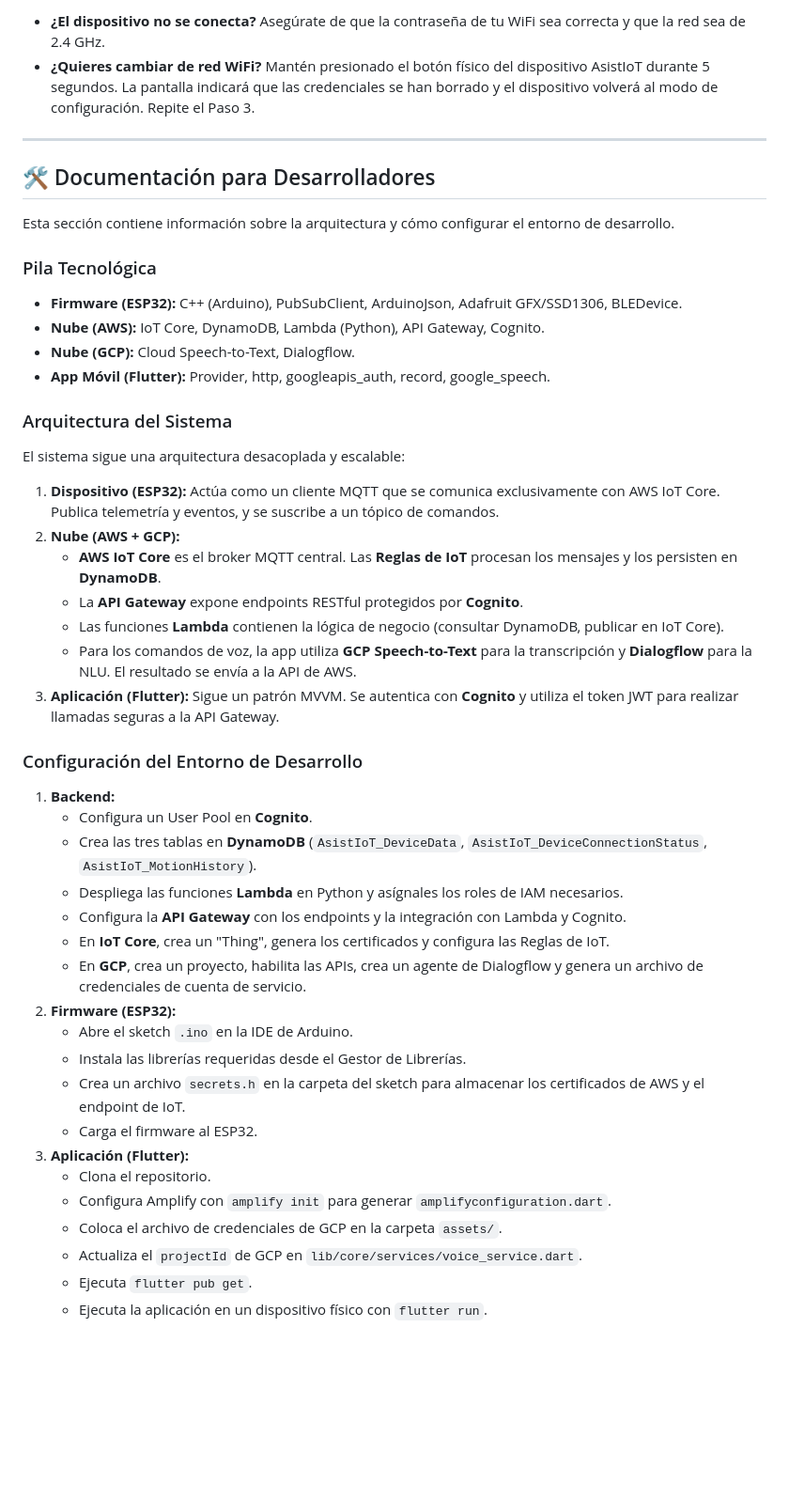
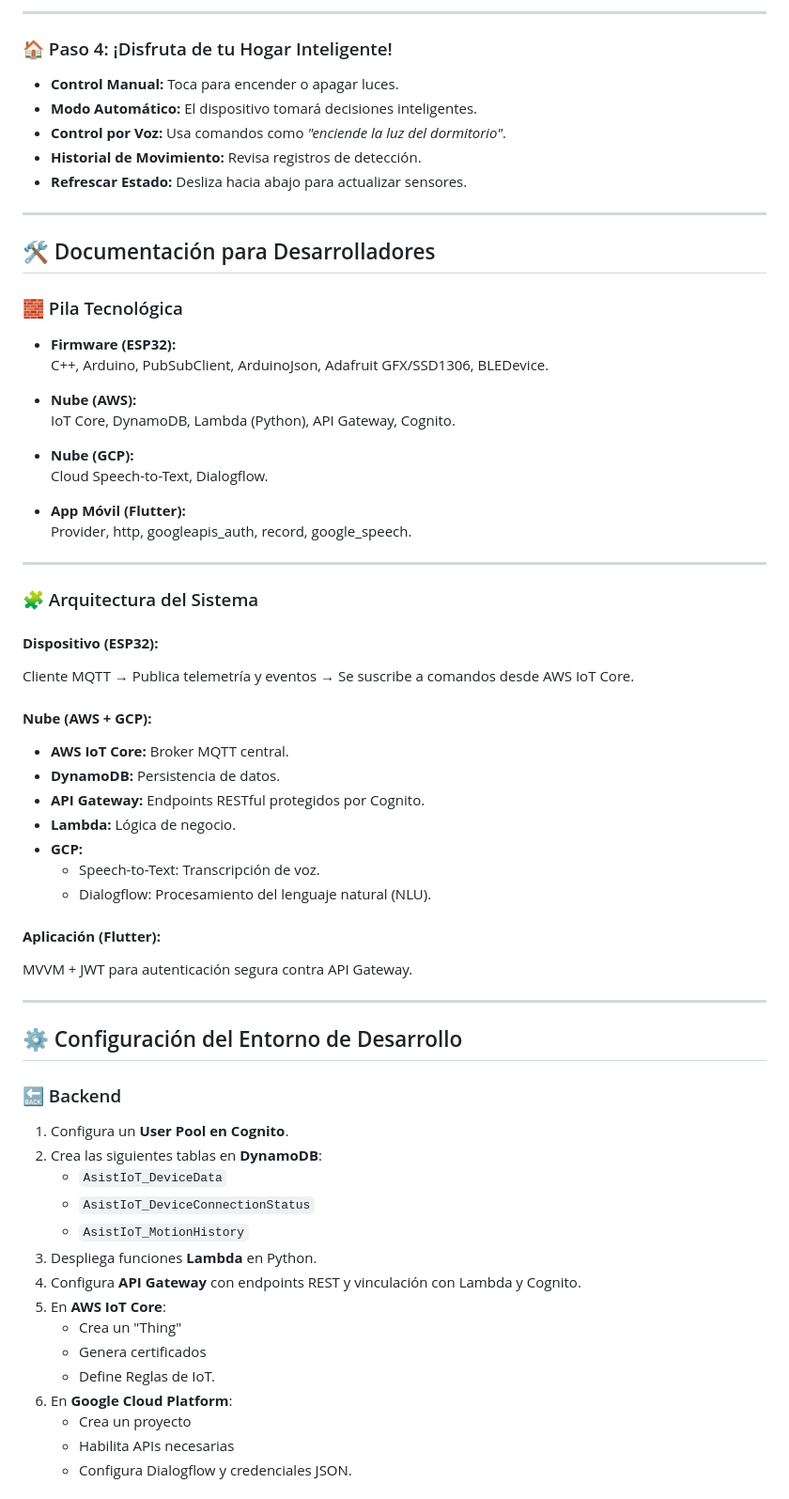
Before and after one commit to PanoccaJhon/AsistIoT, a Markdown page: README.md, the part around one of its changes. Shown at 94% size. GitHub-like rendering; blank space fills up the shorter version.

```diff
--- a/README.md
+++ b/README.md
@@ -68,50 +64,71 @@ Una vez configurado, tu dispositivo aparecerá en la pantalla principal de la ap
 
-* **¿El dispositivo no se conecta?** Asegúrate de que la contraseña de tu WiFi sea correcta y que la red sea de 2.4 GHz.
-* **¿Quieres cambiar de red WiFi?** Mantén presionado el botón físico del dispositivo AsistIoT durante 5 segundos. La pantalla indicará que las credenciales se han borrado y el dispositivo volverá al modo de configuración. Repite el Paso 3.
+---
+
+### 🏠 Paso 4: ¡Disfruta de tu Hogar Inteligente!
+
+- **Control Manual:** Toca para encender o apagar luces.
+- **Modo Automático:** El dispositivo tomará decisiones inteligentes.
+- **Control por Voz:** Usa comandos como _"enciende la luz del dormitorio"_.
+- **Historial de Movimiento:** Revisa registros de detección.
+- **Refrescar Estado:** Desliza hacia abajo para actualizar sensores.
 
 ---
 
 ## 🛠️ Documentación para Desarrolladores
 
-Esta sección contiene información sobre la arquitectura y cómo configurar el entorno de desarrollo.
+### 🧱 Pila Tecnológica
 
-### Pila Tecnológica
+- **Firmware (ESP32):**
+  C++, Arduino, PubSubClient, ArduinoJson, Adafruit GFX/SSD1306, BLEDevice.
 
-* **Firmware (ESP32):** C++ (Arduino), PubSubClient, ArduinoJson, Adafruit GFX/SSD1306, BLEDevice.
-* **Nube (AWS):** IoT Core, DynamoDB, Lambda (Python), API Gateway, Cognito.
-* **Nube (GCP):** Cloud Speech-to-Text, Dialogflow.
-* **App Móvil (Flutter):** Provider, http, googleapis_auth, record, google_speech.
+- **Nube (AWS):**
+  IoT Core, DynamoDB, Lambda (Python), API Gateway, Cognito.
 
-### Arquitectura del Sistema
+- **Nube (GCP):**
+  Cloud Speech-to-Text, Dialogflow.
 
-El sistema sigue una arquitectura desacoplada y escalable:
+- **App Móvil (Flutter):**
+  Provider, http, googleapis_auth, record, google_speech.
 
-1.  **Dispositivo (ESP32):** Actúa como un cliente MQTT que se comunica exclusivamente con AWS IoT Core. Publica telemetría y eventos, y se suscribe a un tópico de comandos.
-2.  **Nube (AWS + GCP):**
-    * **AWS IoT Core** es el broker MQTT central. Las **Reglas de IoT** procesan los mensajes y los persisten en **DynamoDB**.
-    * La **API Gateway** expone endpoints RESTful protegidos por **Cognito**.
-    * Las funciones **Lambda** contienen la lógica de negocio (consultar DynamoDB, publicar en IoT Core).
-    * Para los comandos de voz, la app utiliza **GCP Speech-to-Text** para la transcripción y **Dialogflow** para la NLU. El resultado se envía a la API de AWS.
-3.  **Aplicación (Flutter):** Sigue un patrón MVVM. Se autentica con **Cognito** y utiliza el token JWT para realizar llamadas seguras a la API Gateway.
+---
 
-### Configuración del Entorno de Desarrollo
+### 🧩 Arquitectura del Sistema
 
-1.  **Backend:**
-    * Configura un User Pool en **Cognito**.
-    * Crea las tres tablas en **DynamoDB** (`AsistIoT_DeviceData`, `AsistIoT_DeviceConnectionStatus`, `AsistIoT_MotionHistory`).
-    * Despliega las funciones **Lambda** en Python y asígnales los roles de IAM necesarios.
-    * Configura la **API Gateway** con los endpoints y la integración con Lambda y Cognito.
-    * En **IoT Core**, crea un "Thing", genera los certificados y configura las Reglas de IoT.
-    * En **GCP**, crea un proyecto, habilita las APIs, crea un agente de Dialogflow y genera un archivo de credenciales de cuenta de servicio.
-2.  **Firmware (ESP32):**
-    * Abre el sketch `.ino` en la IDE de Arduino.
-    * Instala las librerías requeridas desde el Gestor de Librerías.
-    * Crea un archivo `secrets.h` en la carpeta del sketch para almacenar los certificados de AWS y el endpoint de IoT.
-    * Carga el firmware al ESP32.
-3.  **Aplicación (Flutter):**
-    * Clona el repositorio.
-    * Configura Amplify con `amplify init` para generar `amplifyconfiguration.dart`.
-    * Coloca el archivo de credenciales de GCP en la carpeta `assets/`.
-    * Actualiza el `projectId` de GCP en `lib/core/services/voice_service.dart`.
-    * Ejecuta `flutter pub get`.
-    * Ejecuta la aplicación en un dispositivo físico con `flutter run`.
+#### **Dispositivo (ESP32):**
+Cliente MQTT → Publica telemetría y eventos → Se suscribe a comandos desde AWS IoT Core.
+
+#### **Nube (AWS + GCP):**
+
+- **AWS IoT Core:** Broker MQTT central.
+- **DynamoDB:** Persistencia de datos.
+- **API Gateway:** Endpoints RESTful protegidos por Cognito.
+- **Lambda:** Lógica de negocio.
+- **GCP:**
+  - Speech-to-Text: Transcripción de voz.
+  - Dialogflow: Procesamiento del lenguaje natural (NLU).
+
+#### **Aplicación (Flutter):**
+MVVM + JWT para autenticación segura contra API Gateway.
+
+---
+
+## ⚙️ Configuración del Entorno de Desarrollo
+
+### 🔙 Backend
+
+1. Configura un **User Pool en Cognito**.
+2. Crea las siguientes tablas en **DynamoDB**:
+   - `AsistIoT_DeviceData`
+   - `AsistIoT_DeviceConnectionStatus`
+   - `AsistIoT_MotionHistory`
+3. Despliega funciones **Lambda** en Python.
+4. Configura **API Gateway** con endpoints REST y vinculación con Lambda y Cognito.
+5. En **AWS IoT Core**:
+   - Crea un "Thing"
+   - Genera certificados
+   - Define Reglas de IoT.
+6. En **Google Cloud Platform**:
+   - Crea un proyecto
+   - Habilita APIs necesarias
+   - Configura Dialogflow y credenciales JSON.
+
```
Also changed, not shown: other parts of README.md (+62 -43 lines).
